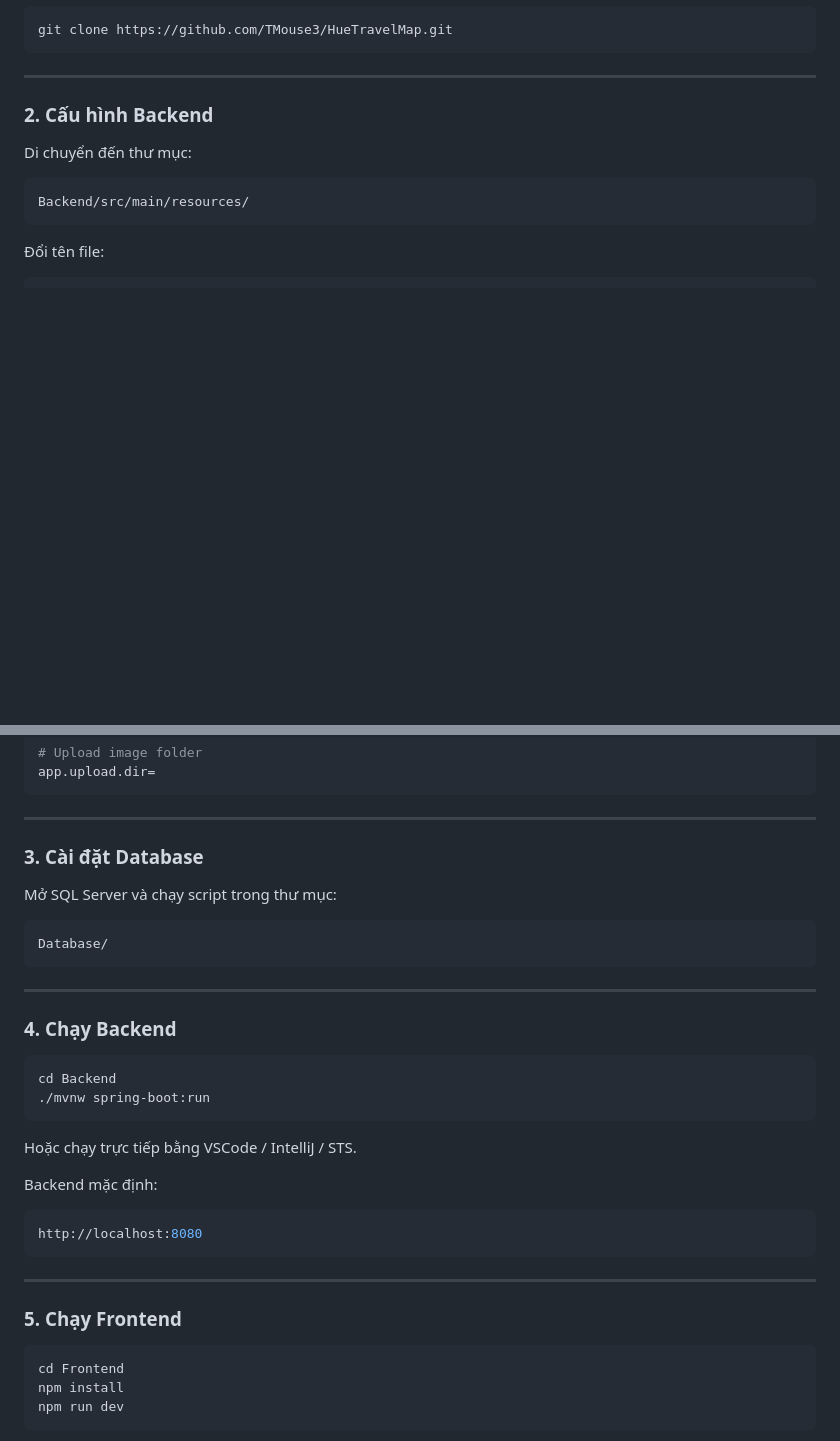
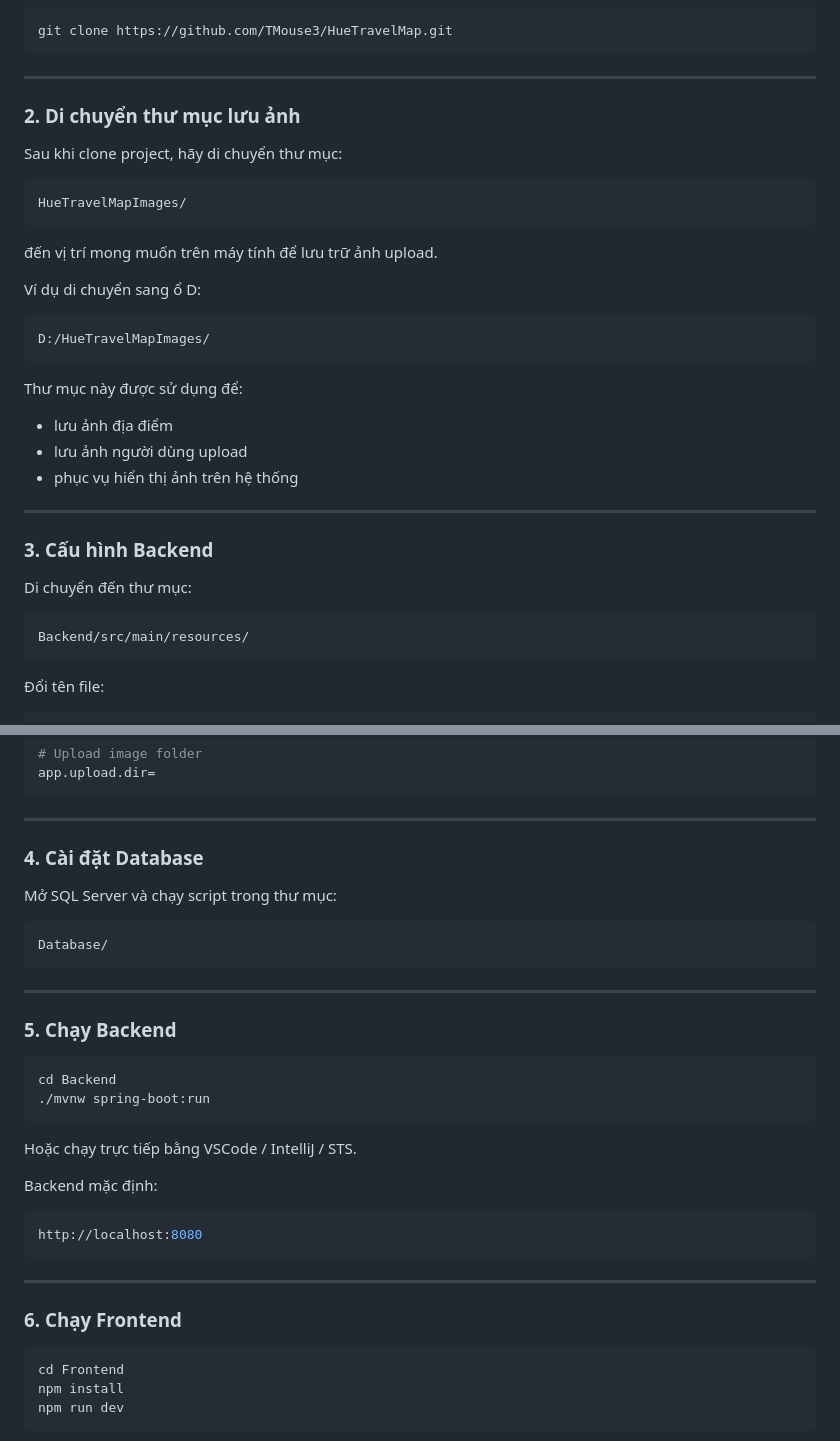
Before and after one commit to TMouse3/HueTravelMap, a Markdown page: README.md, 2 parts joined by grey strips. Drawn GitHub-style; blank space fills up the shorter version.

Commit message:
Revise README sections for clarity and organization
Updated section headings and instructions for image storage and backend configuration in README.

````diff
--- a/README.md
+++ b/README.md
@@ -73,7 +73,30 @@ git clone https://github.com/TMouse3/HueTravelMap.git
 
 ---
 
-### 2. Cấu hình Backend
+### 2. Di chuyển thư mục lưu ảnh
+
+Sau khi clone project, hãy di chuyển thư mục:
+
+```bash
+HueTravelMapImages/
+```
+
+đến vị trí mong muốn trên máy tính để lưu trữ ảnh upload.
+
+Ví dụ di chuyển sang ổ D:
+
+```bash
+D:/HueTravelMapImages/
+```
+
+Thư mục này được sử dụng để:
+- lưu ảnh địa điểm
+- lưu ảnh người dùng upload
+- phục vụ hiển thị ảnh trên hệ thống
+
+---
+
+### 3. Cấu hình Backend
 
 Di chuyển đến thư mục:
 
@@ -118,7 +141,7 @@ app.upload.dir=
 
 ---
 
-### 3. Cài đặt Database
+### 4. Cài đặt Database
 
 Mở SQL Server và chạy script trong thư mục:
 
@@ -128,7 +151,7 @@ Database/
 
 ---
 
-### 4. Chạy Backend
+### 5. Chạy Backend
 
 ```bash
 cd Backend
@@ -145,7 +168,7 @@ http://localhost:8080
 
 ---
 
-### 5. Chạy Frontend
+### 6. Chạy Frontend
 
 ```bash
 cd Frontend
````
